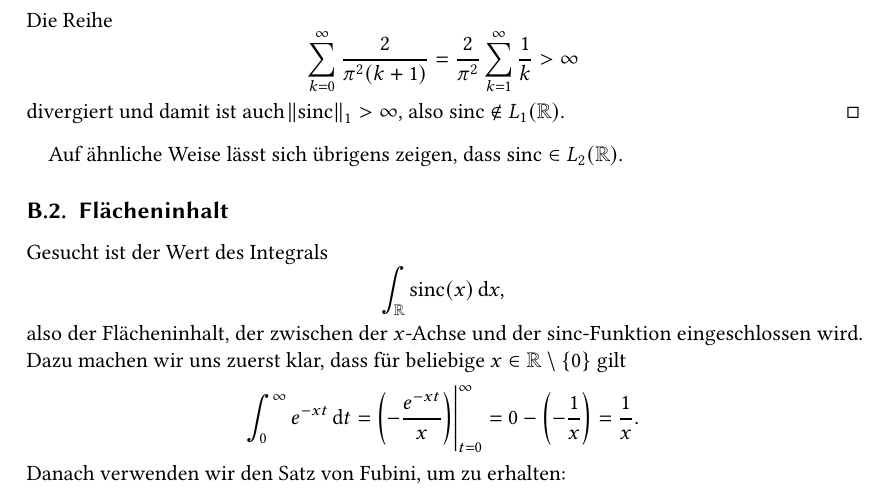
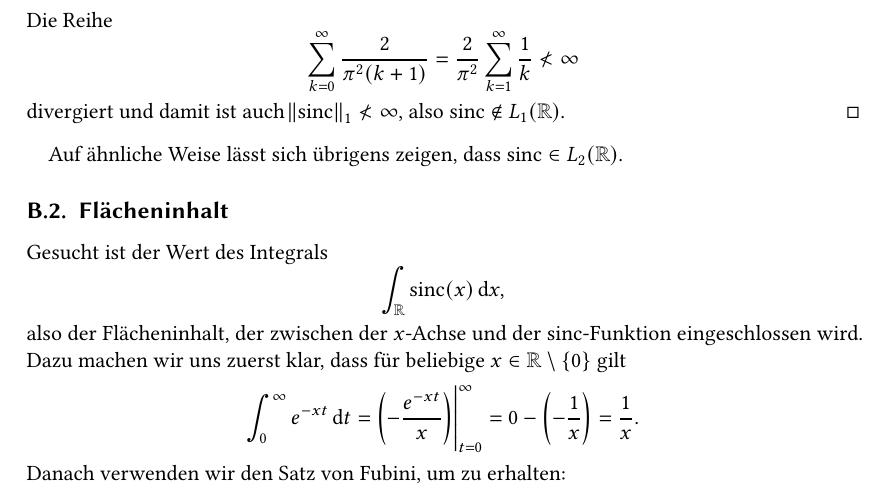
Before and after one commit to manpau1991/hjkl, a LaTeX book (Bildverarbeitung/Zusammenfassung/Zusammenfassung.tex, which reads Bildverarbeitung/Zusammenfassung/Kapitel/Appendix.tex): part of page 24 of 24, cut so that both start at the same text. Compiled offline with pdfLaTeX.

Commit message:
BV Zusammenfassung Appendix: Formfehler ausgebessert

```diff
--- a/Bildverarbeitung/Zusammenfassung/Kapitel/Appendix.tex
+++ b/Bildverarbeitung/Zusammenfassung/Kapitel/Appendix.tex
@@ -52,9 +52,9 @@ Die Reihe
 \[
     \sum_{k = 0}^{\infty} \frac{2}{\pi^{2}(k + 1)}
   = \frac{2}{\pi^{2}} \sum_{k = 1}^{\infty} \frac{1}{k}
-  > \infty
+  \nless \infty
 \]
-divergiert und damit ist auch $ \norm{\sinc}_{1} > \infty $, also $ \sinc \notin L_{1}(\R) $.
+divergiert und damit ist auch $ \norm{\sinc}_{1} \nless \infty $, also $ \sinc \notin L_{1}(\R) $.
 \end{proof}
 Auf ähnliche Weise lässt sich übrigens zeigen, dass $ \sinc \in L_{2}(\R) $.
 
```
